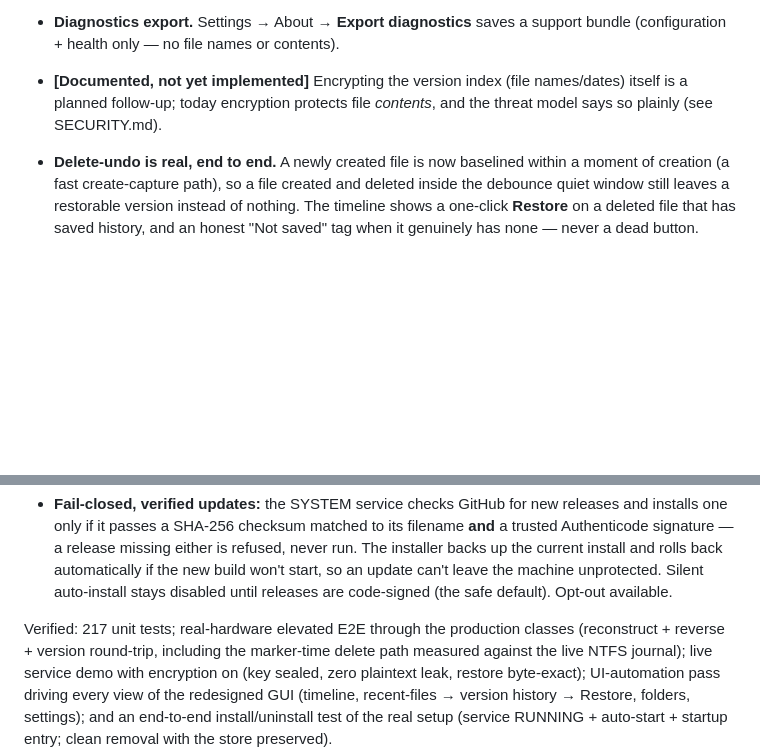
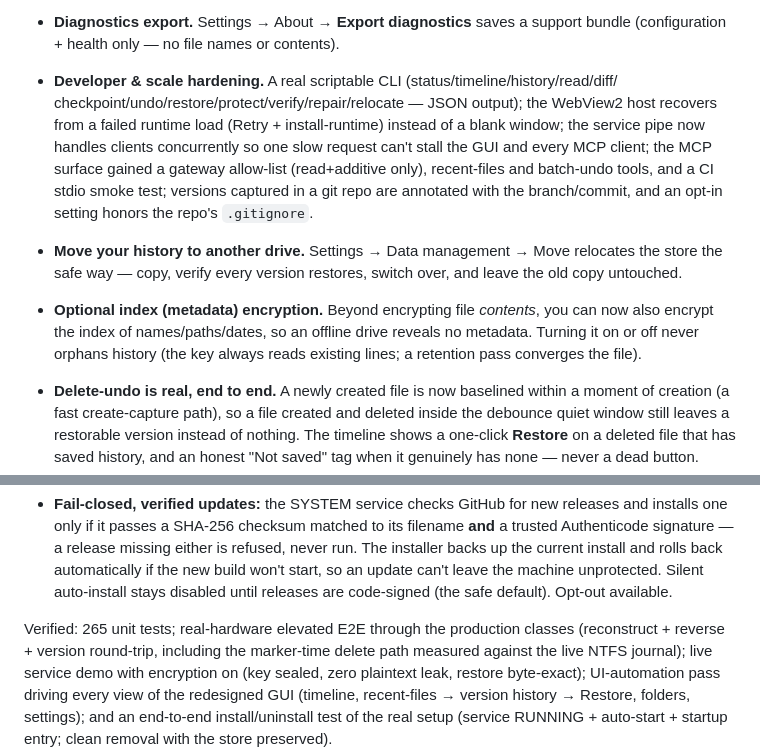
Before and after one commit to pwnapplehat/StepWind, a Markdown page: CHANGELOG.md, 2 parts joined by grey strips. GitHub-like rendering; blank space fills up the shorter version.

```diff
--- a/CHANGELOG.md
+++ b/CHANGELOG.md
@@ -26,9 +26,19 @@ Initial release — an undo button for your whole PC (and a safety net for AI co
   report (nothing is ever overwritten, and a partial failure never silently stops the rest).
 - **Diagnostics export.** Settings → About → **Export diagnostics** saves a support bundle
   (configuration + health only — no file names or contents).
-- **[Documented, not yet implemented]** Encrypting the version index (file names/dates) itself is
-  a planned follow-up; today encryption protects file *contents*, and the threat model says so
-  plainly (see SECURITY.md).
+- **Developer & scale hardening.** A real scriptable CLI (status/timeline/history/read/diff/
+  checkpoint/undo/restore/protect/verify/repair/relocate — JSON output); the WebView2 host
+  recovers from a failed runtime load (Retry + install-runtime) instead of a blank window; the
+  service pipe now handles clients concurrently so one slow request can't stall the GUI and every
+  MCP client; the MCP surface gained a gateway allow-list (read+additive only), recent-files and
+  batch-undo tools, and a CI stdio smoke test; versions captured in a git repo are annotated with
+  the branch/commit, and an opt-in setting honors the repo's `.gitignore`.
+- **Move your history to another drive.** Settings → Data management → Move relocates the store the
+  safe way — copy, verify every version restores, switch over, and leave the old copy untouched.
+- **Optional index (metadata) encryption.** Beyond encrypting file *contents*, you can now also
+  encrypt the index of names/paths/dates, so an offline drive reveals no metadata. Turning it on or
+  off never orphans history (the key always reads existing lines; a retention pass converges the
+  file).
 
 - **Delete-undo is real, end to end.** A newly created file is now baselined within a moment of
   creation (a fast create-capture path), so a file created and deleted inside the debounce quiet
@@ -274,7 +284,7 @@ Initial release — an undo button for your whole PC (and a safety net for AI co
   update can't leave the machine unprotected. Silent auto-install stays disabled until releases
   are code-signed (the safe default). Opt-out available.
 
-Verified: 217 unit tests; real-hardware elevated E2E through the production classes
+Verified: 265 unit tests; real-hardware elevated E2E through the production classes
 (reconstruct + reverse + version round-trip, including the marker-time delete path measured
 against the live NTFS journal); live service demo with encryption on (key sealed, zero
 plaintext leak, restore byte-exact); UI-automation pass driving every view of the redesigned
```
Also changed, not shown: README.md (+6 -2 lines).
